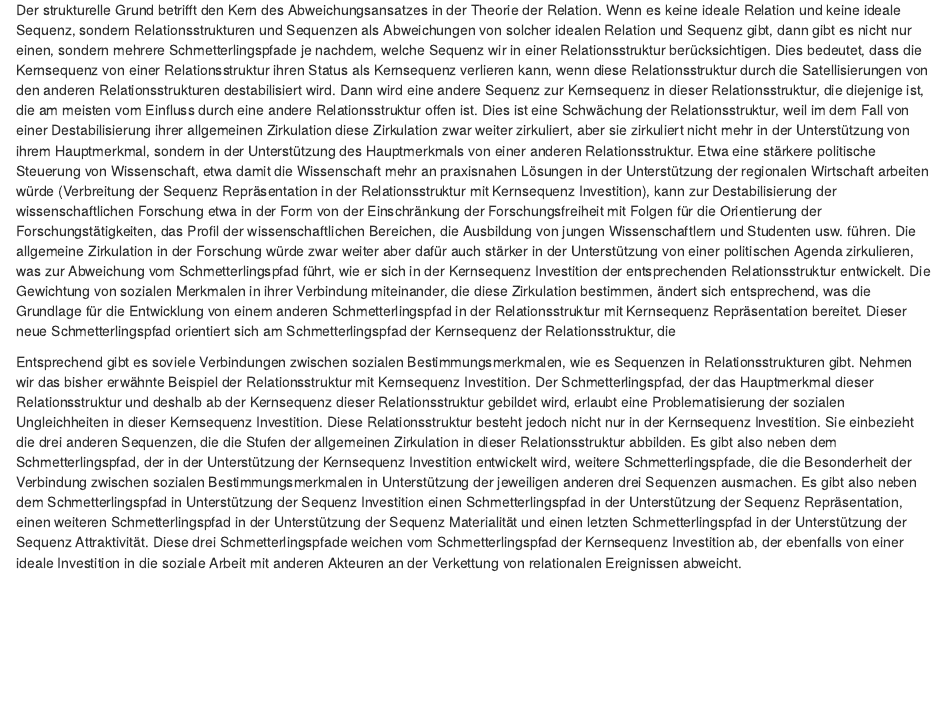
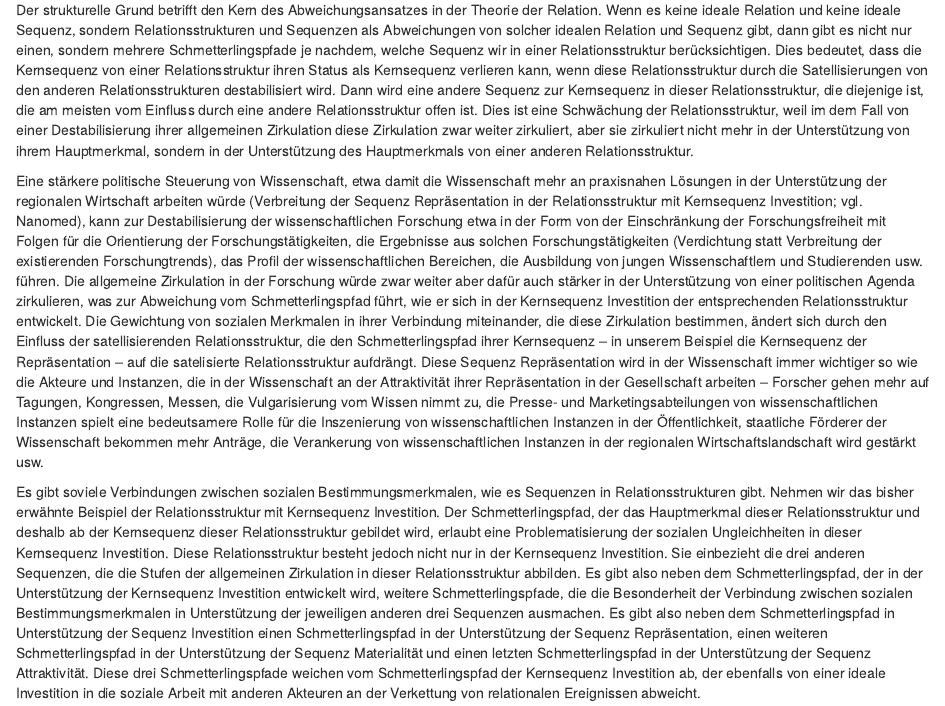
Before and after one commit to cp1972/postscriptumtr, an R Markdown document (Kap-7-Exkurs-Ungleichheiten.rmd): the page in a window 1100 px wide, from 4050 px down. Rendered offline with R 4.5, knitr and Pandoc, with nearby package versions.

Commit message:
Weitere Korrekturen Exkurs

```diff
--- a/Kap-7-Exkurs-Ungleichheiten.rmd
+++ b/Kap-7-Exkurs-Ungleichheiten.rmd
@@ -67,10 +67,11 @@ Zu diesem Punkt unterscheidet sich die Theorie der Relation nicht von den üblic
 
 Wenn wir in unserer Einleitung von den Sequenzen und den Relationsstrukturen gesprochen haben, haben wir hervorgehoben, dass sie als Abweichungen entstehen und entwickelt werden. Die Sequenzen weichen voneinander ab, wie die Relationsstrukturen voneinander abweichen, was sie beiden als Sequenzen und Relationsstrukturen strukturiert. Dieser Ansatz betrifft ebenfalls die Schmetterlingspfade aus strukturellen und morphologischen bzw. zirkulatorischen Gründen.
 
-Der strukturelle Grund betrifft den Kern des Abweichungsansatzes in der Theorie der Relation. Wenn es keine ideale Relation und keine ideale Sequenz, sondern Relationsstrukturen und Sequenzen als Abweichungen von solcher idealen Relation und Sequenz gibt, dann gibt es nicht nur einen, sondern mehrere Schmetterlingspfade je nachdem, welche Sequenz wir in einer Relationsstruktur berücksichtigen. Dies bedeutet, dass die Kernsequenz von einer Relationsstruktur ihren Status als Kernsequenz verlieren kann, wenn diese Relationsstruktur durch die Satellisierungen von den anderen Relationsstrukturen destabilisiert wird. Dann wird eine andere Sequenz zur Kernsequenz in dieser Relationsstruktur, die diejenige ist, die am meisten vom Einfluss durch eine andere Relationsstruktur offen ist. Dies ist eine Schwächung der Relationsstruktur, weil im dem Fall von einer Destabilisierung ihrer allgemeinen Zirkulation diese Zirkulation zwar weiter zirkuliert, aber sie zirkuliert nicht mehr in der Unterstützung von ihrem Hauptmerkmal, sondern in der Unterstützung des Hauptmerkmals von einer anderen Relationsstruktur. Etwa eine stärkere politische Steuerung von Wissenschaft, etwa damit die Wissenschaft mehr an praxisnahen Lösungen in der Unterstützung der regionalen Wirtschaft arbeiten würde (Verbreitung der Sequenz Repräsentation in der Relationsstruktur mit Kernsequenz Investition), kann zur Destabilisierung der wissenschaftlichen Forschung etwa in der Form von der Einschränkung der Forschungsfreiheit mit Folgen für die Orientierung der Forschungstätigkeiten, das Profil der wissenschaftlichen Bereichen, die Ausbildung von jungen Wissenschaftlern und Studenten usw. führen. Die allgemeine Zirkulation in der Forschung würde zwar weiter aber dafür auch stärker in der Unterstützung von einer politischen Agenda zirkulieren, was zur Abweichung vom Schmetterlingspfad führt, wie er sich in der Kernsequenz Investition der entsprechenden Relationsstruktur entwickelt. Die Gewichtung von sozialen Merkmalen in ihrer Verbindung miteinander, die diese Zirkulation bestimmen, ändert sich entsprechend, was die Grundlage für die Entwicklung von einem anderen Schmetterlingspfad in der Relationsstruktur mit Kernsequenz Repräsentation bereitet. Dieser neue Schmetterlingspfad orientiert sich am Schmetterlingspfad der Kernsequenz der Relationsstruktur, die
+Der strukturelle Grund betrifft den Kern des Abweichungsansatzes in der Theorie der Relation. Wenn es keine ideale Relation und keine ideale Sequenz, sondern Relationsstrukturen und Sequenzen als Abweichungen von solcher idealen Relation und Sequenz gibt, dann gibt es nicht nur einen, sondern mehrere Schmetterlingspfade je nachdem, welche Sequenz wir in einer Relationsstruktur berücksichtigen. Dies bedeutet, dass die Kernsequenz von einer Relationsstruktur ihren Status als Kernsequenz verlieren kann, wenn diese Relationsstruktur durch die Satellisierungen von den anderen Relationsstrukturen destabilisiert wird. Dann wird eine andere Sequenz zur Kernsequenz in dieser Relationsstruktur, die diejenige ist, die am meisten vom Einfluss durch eine andere Relationsstruktur offen ist. Dies ist eine Schwächung der Relationsstruktur, weil im dem Fall von einer Destabilisierung ihrer allgemeinen Zirkulation diese Zirkulation zwar weiter zirkuliert, aber sie zirkuliert nicht mehr in der Unterstützung von ihrem Hauptmerkmal, sondern in der Unterstützung des Hauptmerkmals von einer anderen Relationsstruktur.
 
+Eine stärkere politische Steuerung von Wissenschaft, etwa damit die Wissenschaft mehr an praxisnahen Lösungen in der Unterstützung der regionalen Wirtschaft arbeiten würde (Verbreitung der Sequenz Repräsentation in der Relationsstruktur mit Kernsequenz Investition; vgl. Nanomed), kann zur Destabilisierung der wissenschaftlichen Forschung etwa in der Form von der Einschränkung der Forschungsfreiheit mit Folgen für die Orientierung der Forschungstätigkeiten, die Ergebnisse aus solchen Forschungstätigkeiten (Verdichtung statt Verbreitung der existierenden Forschungtrends), das Profil der wissenschaftlichen Bereichen, die Ausbildung von jungen Wissenschaftlern und Studierenden usw. führen. Die allgemeine Zirkulation in der Forschung würde zwar weiter aber dafür auch stärker in der Unterstützung von einer politischen Agenda zirkulieren, was zur Abweichung vom Schmetterlingspfad führt, wie er sich in der Kernsequenz Investition der entsprechenden Relationsstruktur entwickelt. Die Gewichtung von sozialen Merkmalen in ihrer Verbindung miteinander, die diese Zirkulation bestimmen, ändert sich durch den Einfluss der satellisierenden Relationsstruktur, die den Schmetterlingspfad ihrer Kernsequenz -- in unserem Beispiel die Kernsequenz der Repräsentation -- auf die satelisierte Relationsstruktur aufdrängt. Diese Sequenz Repräsentation wird in der Wissenschaft immer wichtiger so wie die Akteure und Instanzen, die in der Wissenschaft an der Attraktivität ihrer Repräsentation in der Gesellschaft arbeiten -- Forscher gehen mehr auf Tagungen, Kongressen, Messen, die Vulgarisierung vom Wissen nimmt zu, die Presse- und Marketingsabteilungen von wissenschaftlichen Instanzen spielt eine bedeutsamere Rolle für die Inszenierung von wissenschaftlichen Instanzen in der Öffentlichkeit, staatliche Förderer der Wissenschaft bekommen mehr Anträge, die Verankerung von wissenschaftlichen Instanzen in der regionalen Wirtschaftslandschaft wird gestärkt usw.
 
-Entsprechend gibt es soviele Verbindungen zwischen sozialen Bestimmungsmerkmalen, wie es Sequenzen in Relationsstrukturen gibt. Nehmen wir das bisher erwähnte Beispiel der Relationsstruktur mit Kernsequenz Investition. Der Schmetterlingspfad, der das Hauptmerkmal dieser Relationsstruktur und deshalb ab der Kernsequenz dieser Relationsstruktur gebildet wird, erlaubt eine Problematisierung der sozialen Ungleichheiten in dieser Kernsequenz Investition. Diese Relationsstruktur besteht jedoch nicht nur in der Kernsequenz Investition. Sie einbezieht die drei anderen Sequenzen, die die Stufen der allgemeinen Zirkulation in dieser Relationsstruktur abbilden. Es gibt also neben dem Schmetterlingspfad, der in der Unterstützung der Kernsequenz Investition entwickelt wird, weitere Schmetterlingspfade, die die Besonderheit der Verbindung zwischen sozialen Bestimmungsmerkmalen in Unterstützung der jeweiligen anderen drei Sequenzen ausmachen. Es gibt also neben dem Schmetterlingspfad in Unterstützung der Sequenz Investition einen Schmetterlingspfad in der Unterstützung der Sequenz Repräsentation, einen weiteren Schmetterlingspfad in der Unterstützung der Sequenz Materialität und einen letzten Schmetterlingspfad in der Unterstützung der Sequenz Attraktivität. Diese drei Schmetterlingspfade weichen vom Schmetterlingspfad der Kernsequenz Investition ab, der ebenfalls von einer ideale Investition in die soziale Arbeit mit anderen Akteuren an der Verkettung von relationalen Ereignissen abweicht.
+Es gibt soviele Verbindungen zwischen sozialen Bestimmungsmerkmalen, wie es Sequenzen in Relationsstrukturen gibt. Nehmen wir das bisher erwähnte Beispiel der Relationsstruktur mit Kernsequenz Investition. Der Schmetterlingspfad, der das Hauptmerkmal dieser Relationsstruktur und deshalb ab der Kernsequenz dieser Relationsstruktur gebildet wird, erlaubt eine Problematisierung der sozialen Ungleichheiten in dieser Kernsequenz Investition. Diese Relationsstruktur besteht jedoch nicht nur in der Kernsequenz Investition. Sie einbezieht die drei anderen Sequenzen, die die Stufen der allgemeinen Zirkulation in dieser Relationsstruktur abbilden. Es gibt also neben dem Schmetterlingspfad, der in der Unterstützung der Kernsequenz Investition entwickelt wird, weitere Schmetterlingspfade, die die Besonderheit der Verbindung zwischen sozialen Bestimmungsmerkmalen in Unterstützung der jeweiligen anderen drei Sequenzen ausmachen. Es gibt also neben dem Schmetterlingspfad in Unterstützung der Sequenz Investition einen Schmetterlingspfad in der Unterstützung der Sequenz Repräsentation, einen weiteren Schmetterlingspfad in der Unterstützung der Sequenz Materialität und einen letzten Schmetterlingspfad in der Unterstützung der Sequenz Attraktivität. Diese drei Schmetterlingspfade weichen vom Schmetterlingspfad der Kernsequenz Investition ab, der ebenfalls von einer ideale Investition in die soziale Arbeit mit anderen Akteuren an der Verkettung von relationalen Ereignissen abweicht.
 
 Daraus ergibt sich, dass eine Relationsstruktur strukturell bzw. aufgrund von ihren Sequenzen immer eine Konkurrenz zwischen unterschiedlichen Verbindungen zwischen sozialen Bestimmungsmerkmalen abbildet. Diese Verbindungen sind das, was in der Theorie der Relation als (konkurrierende) Muster der sozialen Ungleichheiten bezeichnet wird, die die Sequenzen stratifizieren. Oder um diese Aussage aus dem Standpunkt der einzelnen Sequenzen umzuformulieren: Aufgrund von ihrer Stratifikation in Akteurkategorien und Arten von gesellschaftlichen Instanzen bilden die Sequenzen von einer Relationsstruktur konkurrierende Arrangements von sozialen Bestimmungsmerkmale, deren Intersektion der Schmetterlingspfad der jeweiligen Sequenzen darstellt. Wenn wir daran erinnern, dass Relationsstrukturen ständig versuchen, sich gegenseitig zu beeinflussen, dann wird deutlich, dass diese Konkurrenz zwischen Mustern der sozialen Ungleichheiten innerhalb von Relationsstrukturen vom gegenseitigen Einfluss zwischen Relationsstrukturen verschärft oder abgeschwächt wird. Dort liegt der zirkulatorische Grund, weshalb Abweichungen von Schmetterlingspfaden entstehen. Die Schmetterlingspfade stehen stets im gegenseitigen Spannungsverhältnis und werden je nachdem gestärkt oder geschwächt bzw. gestört, wie Zirkulationen innerhalb und zwischen Relationsstrukturen gestärkt oder geschwächt bzw. gestört werden. Dies führt zu zwei allgemeinen Folgen in Bezug auf die Art und Weise, wie die Theorie der Relation die sozialen Ungleichheiten versteht.
 
```
